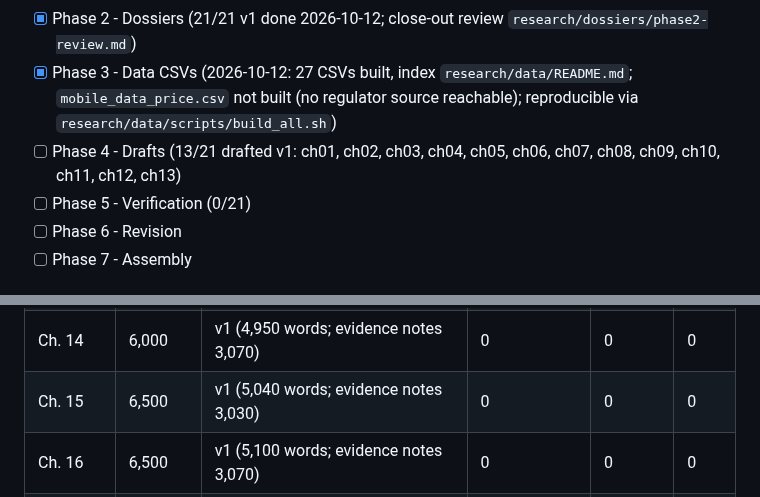
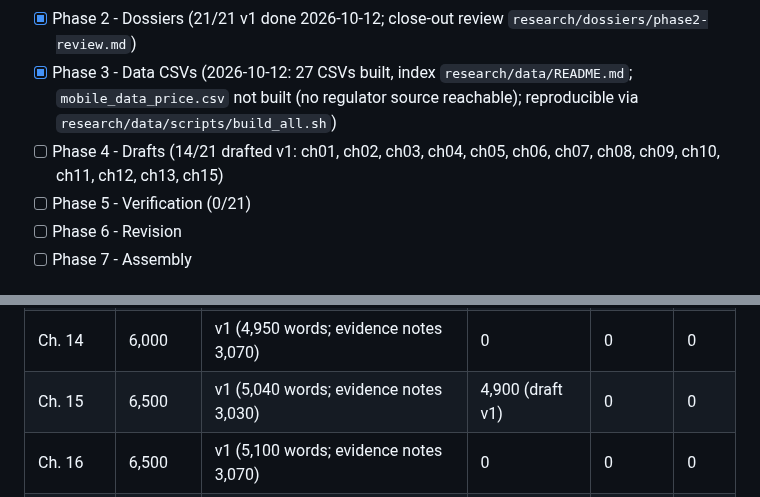
Before and after one commit to igniting/the-engineer-factory, a Markdown page: book/STATE.md, 2 parts joined by grey strips. Drawn GitHub-style.

Commit message:
Phase 4: draft Chapter 15, The other employers
Co-Authored-By: Claude Opus 5.5 <noreply@anthropic.com>
Claude-Session: https://claude.ai/code/session_01FebDSfuY6LvZPDkdoxBH9n

```diff
--- a/book/STATE.md
+++ b/book/STATE.md
@@ -18,7 +18,7 @@
 - [x] **Phase 1 complete** (2026-10-12)
 - [x] Phase 2 - Dossiers (21/21 v1 done 2026-10-12; close-out review `research/dossiers/phase2-review.md`)
 - [x] Phase 3 - Data CSVs (2026-10-12: 27 CSVs built, index `research/data/README.md`; `mobile_data_price.csv` not built (no regulator source reachable); reproducible via `research/data/scripts/build_all.sh`)
-- [ ] Phase 4 - Drafts (13/21 drafted v1: ch01, ch02, ch03, ch04, ch05, ch06, ch07, ch08, ch09, ch10, ch11, ch12, ch13)
+- [ ] Phase 4 - Drafts (14/21 drafted v1: ch01, ch02, ch03, ch04, ch05, ch06, ch07, ch08, ch09, ch10, ch11, ch12, ch13, ch15)
 - [ ] Phase 5 - Verification (0/21)
 - [ ] Phase 6 - Revision
 - [ ] Phase 7 - Assembly
@@ -105,7 +106,7 @@
 | Ch. 12 | 7,000 | v1 (5,700 words; evidence notes 3,440) | 6,340 (draft v1) | 0 | 0 |
 | Ch. 13 | 6,500 | v1 (5,370 words; evidence notes 3,280) | 5,435 (draft v1) | 0 | 0 |
 | Ch. 14 | 6,000 | v1 (4,950 words; evidence notes 3,070) | 0 | 0 | 0 |
-| Ch. 15 | 6,500 | v1 (5,040 words; evidence notes 3,030) | 0 | 0 | 0 |
+| Ch. 15 | 6,500 | v1 (5,040 words; evidence notes 3,030) | 4,900 (draft v1) | 0 | 0 |
 | Ch. 16 | 6,500 | v1 (5,100 words; evidence notes 3,070) | 0 | 0 | 0 |
 | Ch. 17 | 6,500 | v1 (5,000 words; evidence notes 3,050) | 0 | 0 | 0 |
 | Ch. 18 | 6,000 | v1 (4,850 words; evidence notes 3,020) | 0 | 0 | 0 |
```
Also changed, not shown: other parts of book/STATE.md (+1 -0 lines), book/drafts/ch15.md (added, +228 -0 lines).
